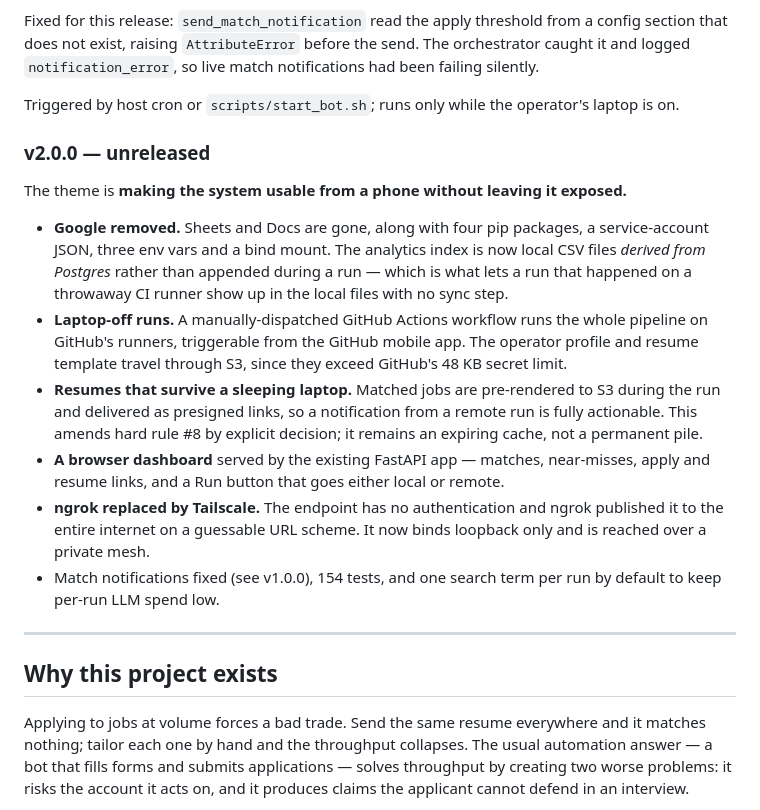
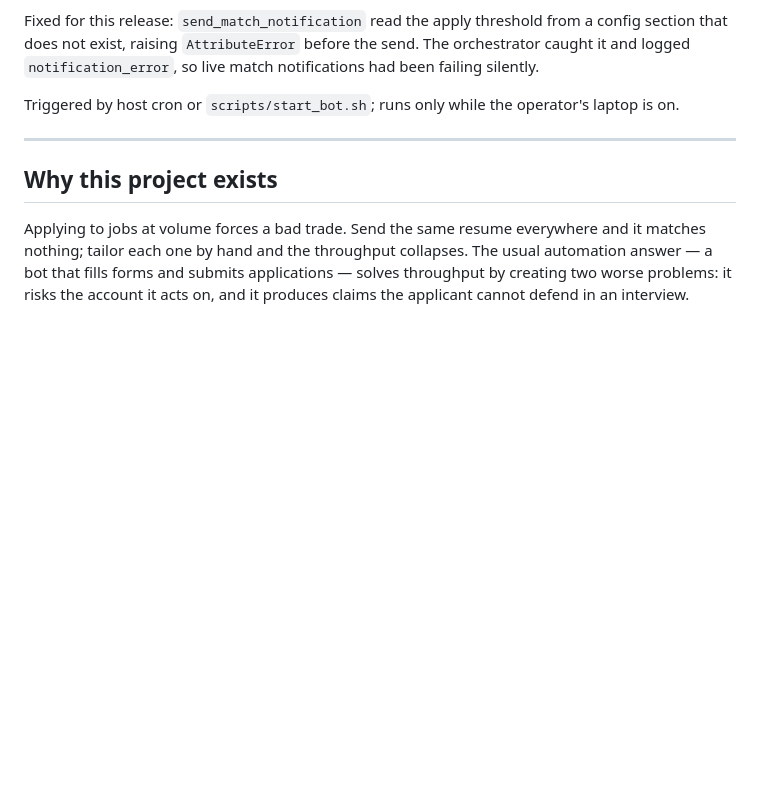
Before and after one commit to VishnujanNarayanan/Job_Application_Bot, a Markdown page: README.md, the part around one of its changes. GitHub-like rendering; blank space fills up the shorter version.

```diff
--- a/README.md
+++ b/README.md
@@ -60,28 +101,6 @@ that does not exist, raising `AttributeError` before the send. The orchestrator
 logged `notification_error`, so live match notifications had been failing silently.
 
 Triggered by host cron or `scripts/start_bot.sh`; runs only while the operator's laptop is on.
-
-### v2.0.0 — unreleased
-
-The theme is **making the system usable from a phone without leaving it exposed.**
-
-- **Google removed.** Sheets and Docs are gone, along with four pip packages, a service-account
-  JSON, three env vars and a bind mount. The analytics index is now local CSV files *derived from
-  Postgres* rather than appended during a run — which is what lets a run that happened on a
-  throwaway CI runner show up in the local files with no sync step.
-- **Laptop-off runs.** A manually-dispatched GitHub Actions workflow runs the whole pipeline on
-  GitHub's runners, triggerable from the GitHub mobile app. The operator profile and resume
-  template travel through S3, since they exceed GitHub's 48 KB secret limit.
-- **Resumes that survive a sleeping laptop.** Matched jobs are pre-rendered to S3 during the run
-  and delivered as presigned links, so a notification from a remote run is fully actionable. This
-  amends hard rule #8 by explicit decision; it remains an expiring cache, not a permanent pile.
-- **A browser dashboard** served by the existing FastAPI app — matches, near-misses, apply and
-  resume links, and a Run button that goes either local or remote.
-- **ngrok replaced by Tailscale.** The endpoint has no authentication and ngrok published it to the
-  entire internet on a guessable URL scheme. It now binds loopback only and is reached over a
-  private mesh.
-- Match notifications fixed (see v1.0.0), 154 tests, and one search term per run by default to
-  keep per-run LLM spend low.
 
 ---
 
```
Also changed, not shown: other parts of README.md (+41 -0 lines), CHANGELOG.md (+46 -0 lines).
